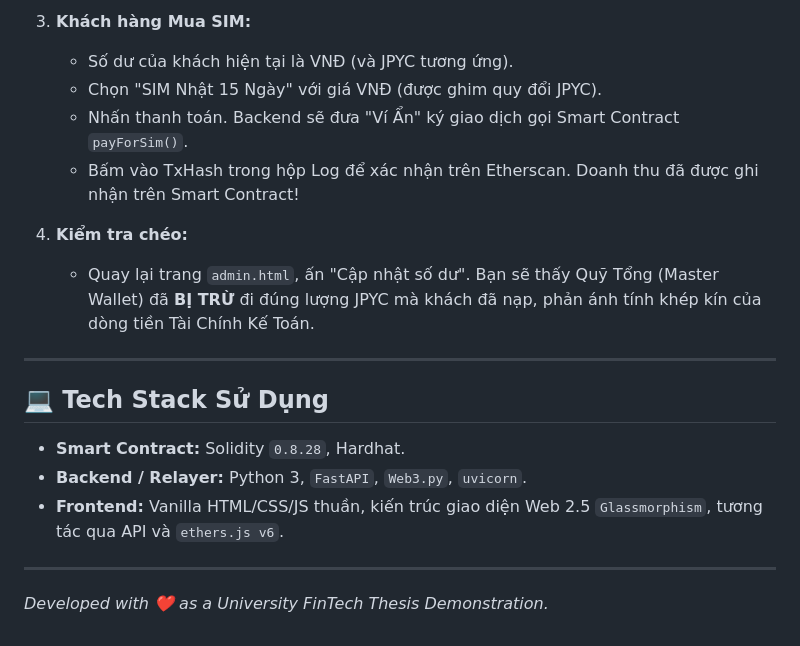
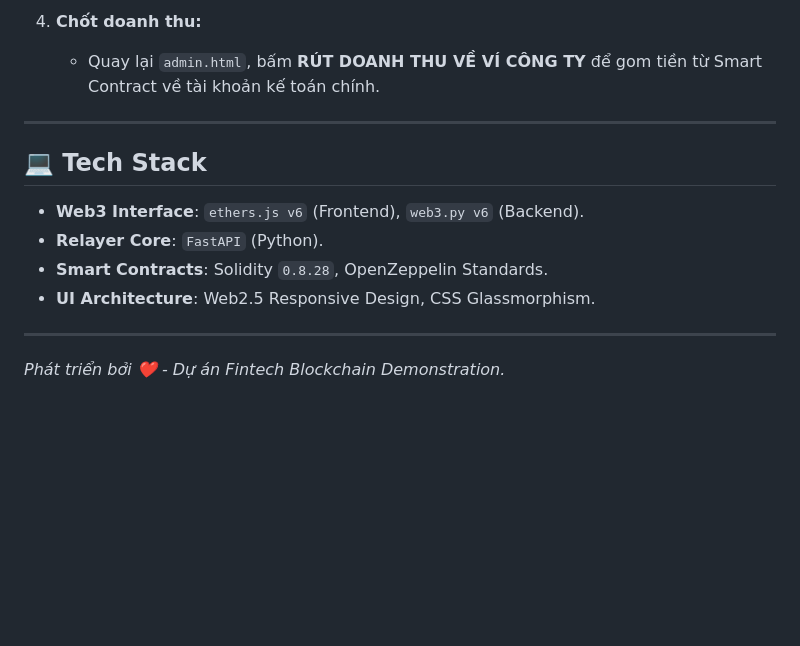
Before and after one commit to Tumiqa/First_Contract, a Markdown page: README.md, the part around one of its changes. Drawn GitHub-style; blank space fills up the shorter version.

```diff
--- a/README.md
+++ b/README.md
@@ -139,20 +100,14 @@ Kịch bản thao tác này giúp bạn phô diễn toàn bộ điểm mạnh c
 
-3. **Khách hàng Mua SIM:**
-   - Số dư của khách hiện tại là VNĐ (và JPYC tương ứng).
-   - Chọn "SIM Nhật 15 Ngày" với giá VNĐ (được ghim quy đổi JPYC).
-   - Nhấn thanh toán. Backend sẽ đưa "Ví Ẩn" ký giao dịch gọi Smart Contract `payForSim()`.
-   - Bấm vào TxHash trong hộp Log để xác nhận trên Etherscan. Doanh thu đã được ghi nhận trên Smart Contract!
-
-4. **Kiểm tra chéo:**
-   - Quay lại trang `admin.html`, ấn "Cập nhật số dư". Bạn sẽ thấy Quỹ Tổng (Master Wallet) đã **BỊ TRỪ** đi đúng lượng JPYC mà khách đã nạp, phản ánh tính khép kín của dòng tiền Tài Chính Kế Toán.
+4. **Chốt doanh thu:**
+   - Quay lại `admin.html`, bấm **RÚT DOANH THU VỀ VÍ CÔNG TY** để gom tiền từ Smart Contract về tài khoản kế toán chính.
 
 ---
 
-## 💻 Tech Stack Sử Dụng
-
-- **Smart Contract:** Solidity `0.8.28`, Hardhat.
-- **Backend / Relayer:** Python 3, `FastAPI`, `Web3.py`, `uvicorn`.
-- **Frontend:** Vanilla HTML/CSS/JS thuần, kiến trúc giao diện Web 2.5 `Glassmorphism`, tương tác qua API và `ethers.js v6`.
+## 💻 Tech Stack
+- **Web3 Interface**: `ethers.js v6` (Frontend), `web3.py v6` (Backend).
+- **Relayer Core**: `FastAPI` (Python).
+- **Smart Contracts**: Solidity `0.8.28`, OpenZeppelin Standards.
+- **UI Architecture**: Web2.5 Responsive Design, CSS Glassmorphism.
 
 ---
-*Developed with ❤️ as a University FinTech Thesis Demonstration.*
+*Phát triển bởi ❤️ - Dự án Fintech Blockchain Demonstration.*
```
Also changed, not shown: other parts of README.md (+50 -89 lines).
